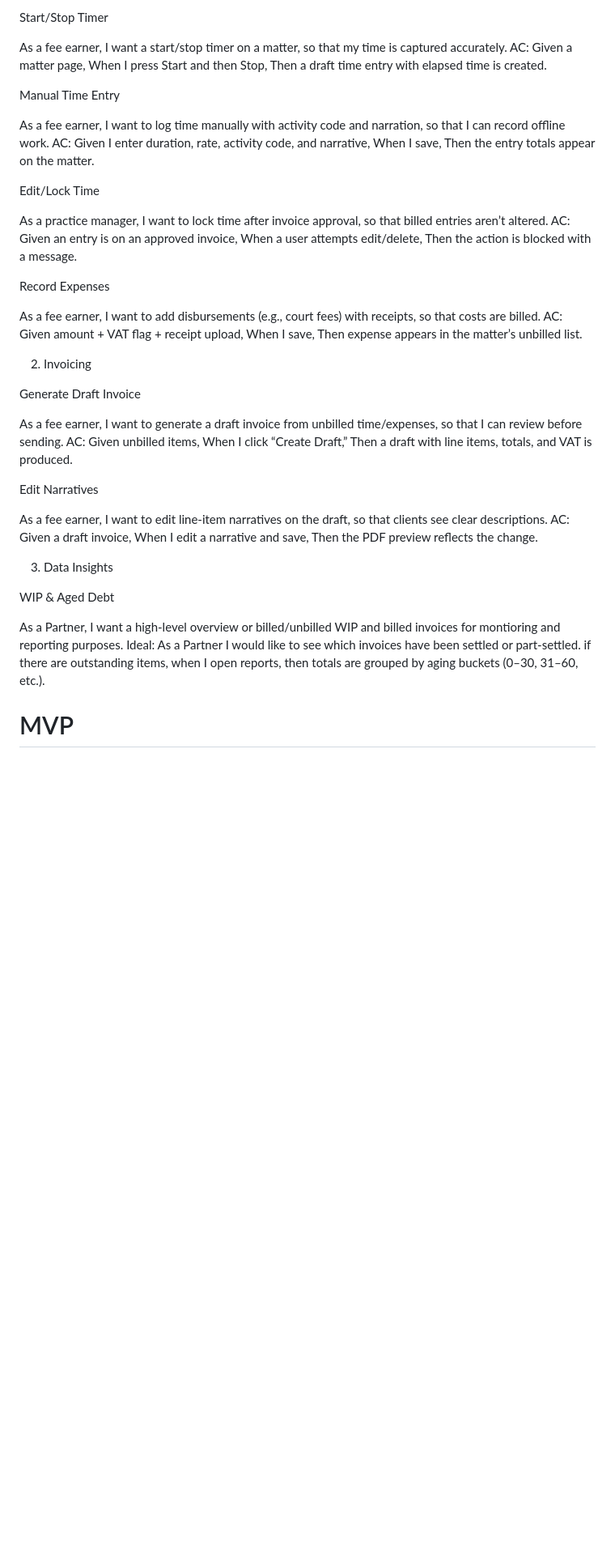
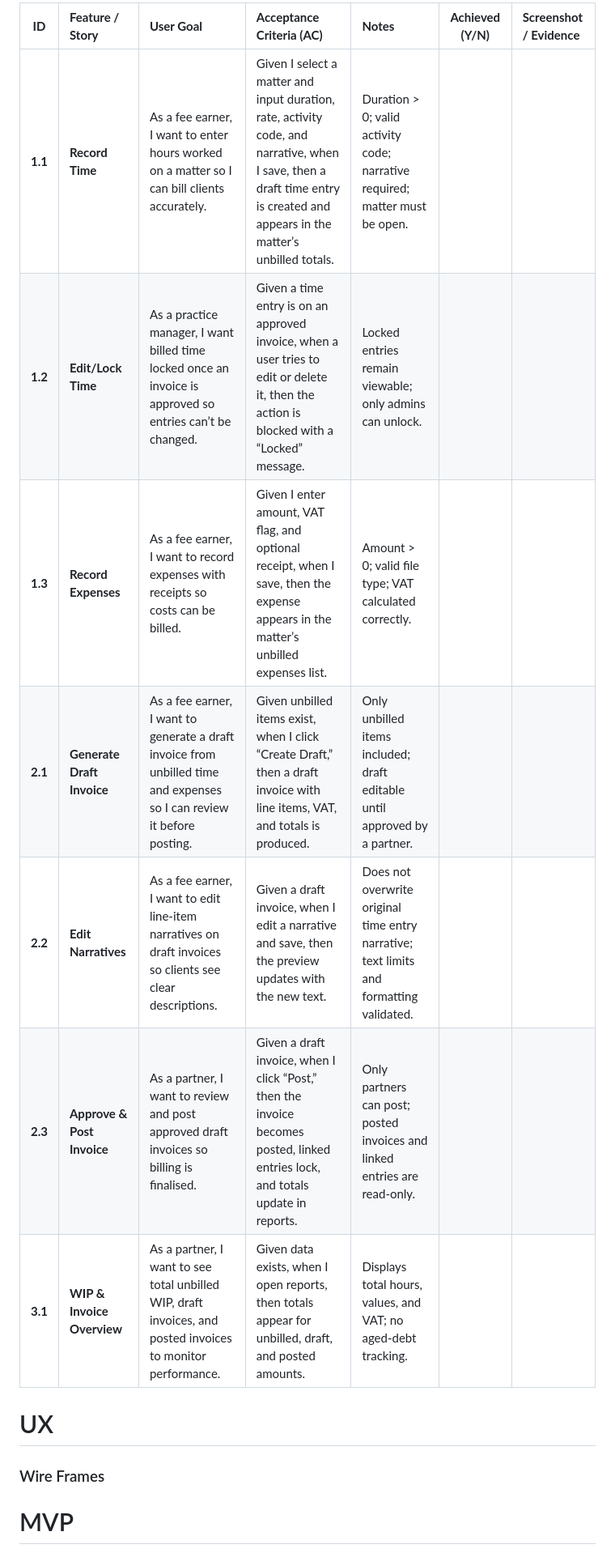
Before and after one commit to tambrulee/P3---Better-Billing---NEW, a Markdown page: README.md, the part around one of its changes. Shown at 81% size. Rendered like a GitHub page; blank space fills up the shorter version.

```diff
--- a/README.md
+++ b/README.md
@@ -25,43 +20,16 @@ SQL
 
-Start/Stop Timer
+|  **ID** | **Feature / Story**        | **User Goal**                                                                                                          | **Acceptance Criteria (AC)**                                                                                                                                                 | **Notes**                                                                               | **Achieved (Y/N)** | **Screenshot / Evidence** |
+| :-----: | :------------------------- | :--------------------------------------------------------------------------------------------------------------------- | :--------------------------------------------------------------------------------------------------------------------------------------------------------------------------- | :-------------------------------------------------------------------------------------- | :----------------: | :------------------------ |
+| **1.1** | **Record Time**            | As a fee earner, I want to enter hours worked on a matter so I can bill clients accurately.                            | Given I select a matter and input duration, rate, activity code, and narrative, when I save, then a draft time entry is created and appears in the matter’s unbilled totals. | Duration > 0; valid activity code; narrative required; matter must be open.             |                    |                           |
+| **1.2** | **Edit/Lock Time**         | As a practice manager, I want billed time locked once an invoice is approved so entries can’t be changed.              | Given a time entry is on an approved invoice, when a user tries to edit or delete it, then the action is blocked with a “Locked” message.                                    | Locked entries remain viewable; only admins can unlock.                                 |                    |                           |
+| **1.3** | **Record Expenses**        | As a fee earner, I want to record expenses with receipts so costs can be billed.                                       | Given I enter amount, VAT flag, and optional receipt, when I save, then the expense appears in the matter’s unbilled expenses list.                                          | Amount > 0; valid file type; VAT calculated correctly.                                  |                    |                           |
+| **2.1** | **Generate Draft Invoice** | As a fee earner, I want to generate a draft invoice from unbilled time and expenses so I can review it before posting. | Given unbilled items exist, when I click “Create Draft,” then a draft invoice with line items, VAT, and totals is produced.                                                  | Only unbilled items included; draft editable until approved by a partner.               |                    |                           |
+| **2.2** | **Edit Narratives**        | As a fee earner, I want to edit line-item narratives on draft invoices so clients see clear descriptions.              | Given a draft invoice, when I edit a narrative and save, then the preview updates with the new text.                                                                         | Does not overwrite original time entry narrative; text limits and formatting validated. |                    |                           |
+| **2.3** | **Approve & Post Invoice** | As a partner, I want to review and post approved draft invoices so billing is finalised.                               | Given a draft invoice, when I click “Post,” then the invoice becomes posted, linked entries lock, and totals update in reports.                                              | Only partners can post; posted invoices and linked entries are read-only.               |                    |                           |
+| **3.1** | **WIP & Invoice Overview** | As a partner, I want to see total unbilled WIP, draft invoices, and posted invoices to monitor performance.            | Given data exists, when I open reports, then totals appear for unbilled, draft, and posted amounts.                                                                          | Displays total hours, values, and VAT; no aged-debt tracking.                           |                    |                           |
 
-As a fee earner, I want a start/stop timer on a matter, so that my time is captured accurately.
-AC: Given a matter page, When I press Start and then Stop, Then a draft time entry with elapsed time is created.
-
-Manual Time Entry
-
-As a fee earner, I want to log time manually with activity code and narration, so that I can record offline work.
-AC: Given I enter duration, rate, activity code, and narrative, When I save, Then the entry totals appear on the matter.
-
-Edit/Lock Time
-
-As a practice manager, I want to lock time after invoice approval, so that billed entries aren’t altered.
-AC: Given an entry is on an approved invoice, When a user attempts edit/delete, Then the action is blocked with a message.
-
-Record Expenses
-
-As a fee earner, I want to add disbursements (e.g., court fees) with receipts, so that costs are billed.
-AC: Given amount + VAT flag + receipt upload, When I save, Then expense appears in the matter’s unbilled list.
-
-2) Invoicing
-
-Generate Draft Invoice
-
-As a fee earner, I want to generate a draft invoice from unbilled time/expenses, so that I can review before sending.
-AC: Given unbilled items, When I click “Create Draft,” Then a draft with line items, totals, and VAT is produced.
-
-Edit Narratives
-
-As a fee earner, I want to edit line-item narratives on the draft, so that clients see clear descriptions.
-AC: Given a draft invoice, When I edit a narrative and save, Then the PDF preview reflects the change.
-
-
-3) Data Insights
-
-WIP & Aged Debt
-
-As a Partner, I want a high-level overview or billed/unbilled WIP and billed invoices for montioring and reporting purposes.
-Ideal: As a Partner I would like to see which invoices have been settled or part-settled. if there are  outstanding items, when I open reports, then totals are grouped by aging buckets (0–30, 31–60, etc.).
+# UX
+ ### Wire Frames
 
 # MVP
 
```
Also changed, not shown: other parts of README.md (+6 -11 lines).
